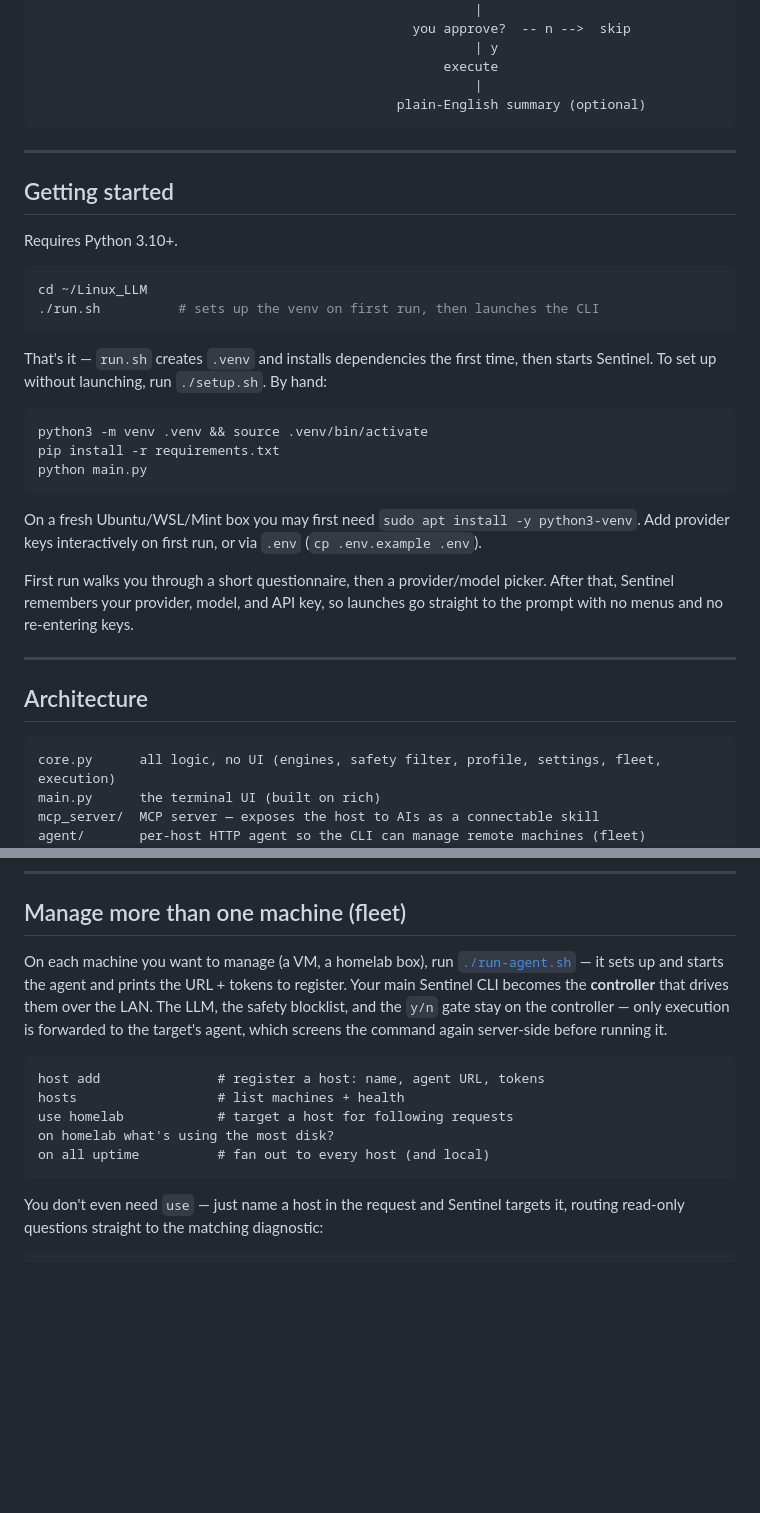
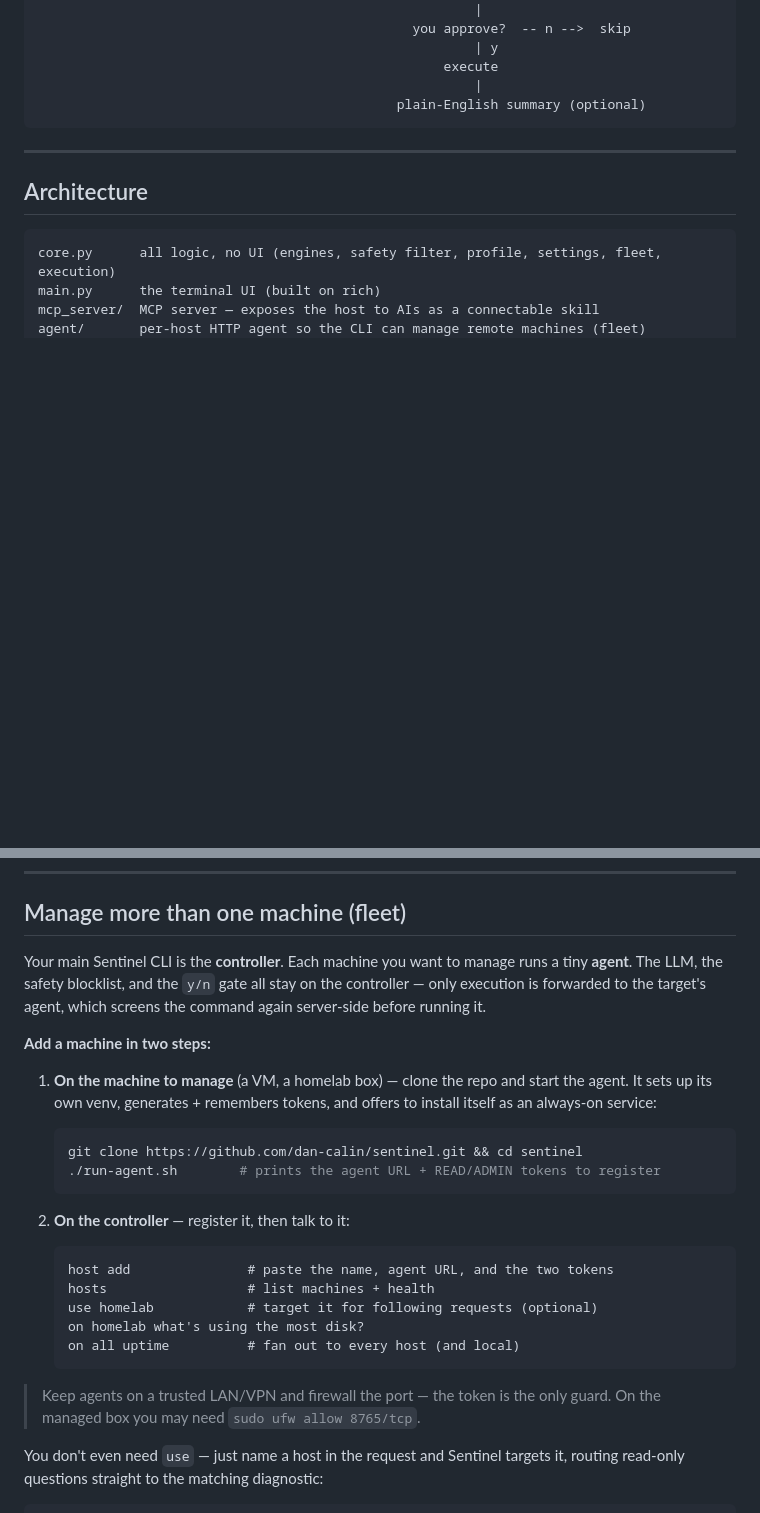
Before and after one commit to dan-calin/sentinel, a Markdown page: README.md, 2 parts joined by grey strips. GitHub-like rendering; blank space fills up the shorter version.

````diff
--- a/README.md
+++ b/README.md
@@ -126,33 +179,6 @@ type English  ->  model translates  ->  safety filter screens
 
 ---
 
-## Getting started
-
-Requires Python 3.10+.
-
-```bash
-cd ~/Linux_LLM
-./run.sh          # sets up the venv on first run, then launches the CLI
-```
-
-That's it — `run.sh` creates `.venv` and installs dependencies the first time,
-then starts Sentinel. To set up without launching, run `./setup.sh`. By hand:
-
-```bash
-python3 -m venv .venv && source .venv/bin/activate
-pip install -r requirements.txt
-python main.py
-```
-
-On a fresh Ubuntu/WSL/Mint box you may first need `sudo apt install -y python3-venv`.
-Add provider keys interactively on first run, or via `.env` (`cp .env.example .env`).
-
-First run walks you through a short questionnaire, then a provider/model picker.
-After that, Sentinel remembers your provider, model, and API key, so launches go
-straight to the prompt with no menus and no re-entering keys.
-
----
-
 ## Architecture
 
 ```
@@ -202,20 +228,34 @@ list.
 
 ## Manage more than one machine (fleet)
 
-On each machine you want to manage (a VM, a homelab box), run
-[`./run-agent.sh`](agent/README.md) — it sets up and starts the agent and prints
-the URL + tokens to register. Your main Sentinel CLI becomes the **controller**
-that drives them over the LAN. The LLM, the safety blocklist, and the `y/n` gate
-stay on the controller — only execution is forwarded to the target's agent,
-which screens the command again server-side before running it.
+Your main Sentinel CLI is the **controller**. Each machine you want to manage
+runs a tiny **agent**. The LLM, the safety blocklist, and the `y/n` gate all stay
+on the controller — only execution is forwarded to the target's agent, which
+screens the command again server-side before running it.
 
-```
-host add               # register a host: name, agent URL, tokens
-hosts                  # list machines + health
-use homelab            # target a host for following requests
-on homelab what's using the most disk?
-on all uptime          # fan out to every host (and local)
-```
+**Add a machine in two steps:**
+
+1. **On the machine to manage** (a VM, a homelab box) — clone the repo and start
+   the agent. It sets up its own venv, generates + remembers tokens, and offers
+   to install itself as an always-on service:
+
+   ```bash
+   git clone https://github.com/dan-calin/sentinel.git && cd sentinel
+   ./run-agent.sh        # prints the agent URL + READ/ADMIN tokens to register
+   ```
+
+2. **On the controller** — register it, then talk to it:
+
+   ```
+   host add               # paste the name, agent URL, and the two tokens
+   hosts                  # list machines + health
+   use homelab            # target it for following requests (optional)
+   on homelab what's using the most disk?
+   on all uptime          # fan out to every host (and local)
+   ```
+
+> Keep agents on a trusted LAN/VPN and firewall the port — the token is the only
+> guard. On the managed box you may need `sudo ufw allow 8765/tcp`.
 
 You don't even need `use` — just name a host in the request and Sentinel targets
 it, routing read-only questions straight to the matching diagnostic:
````
Also changed, not shown: other parts of README.md (+66 -13 lines).
